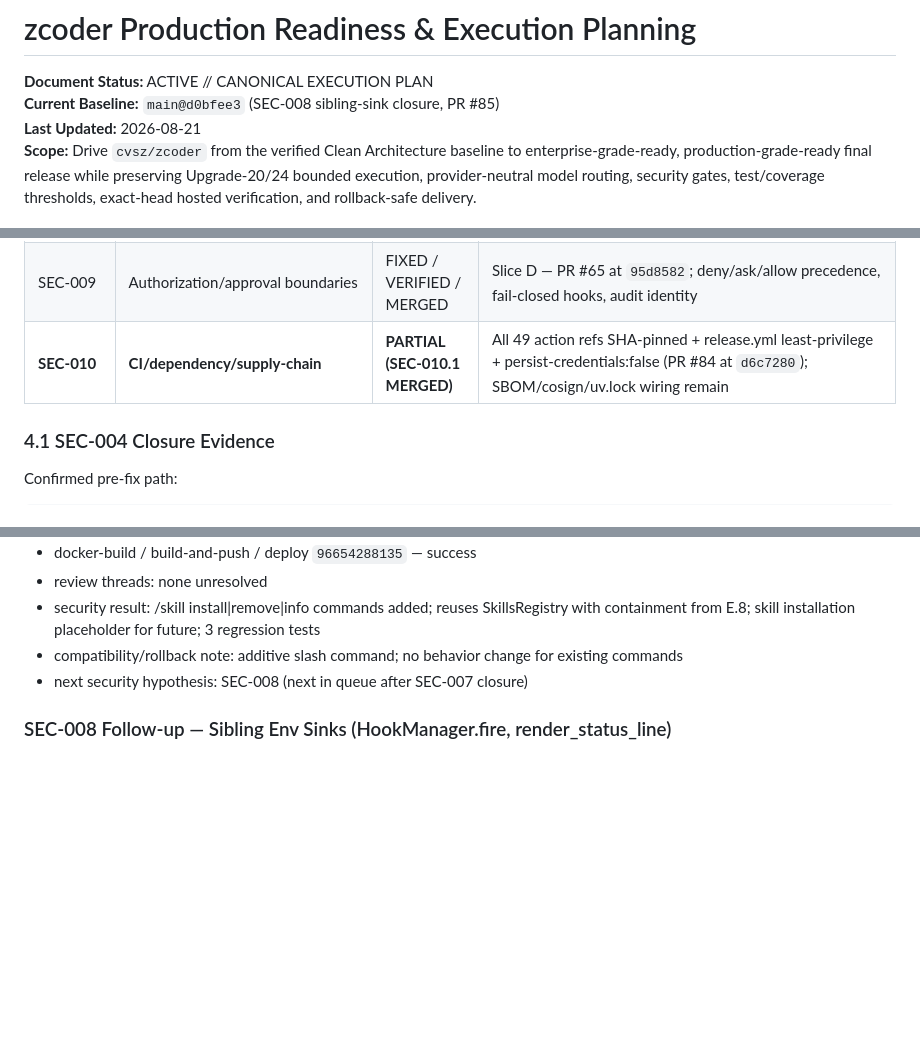
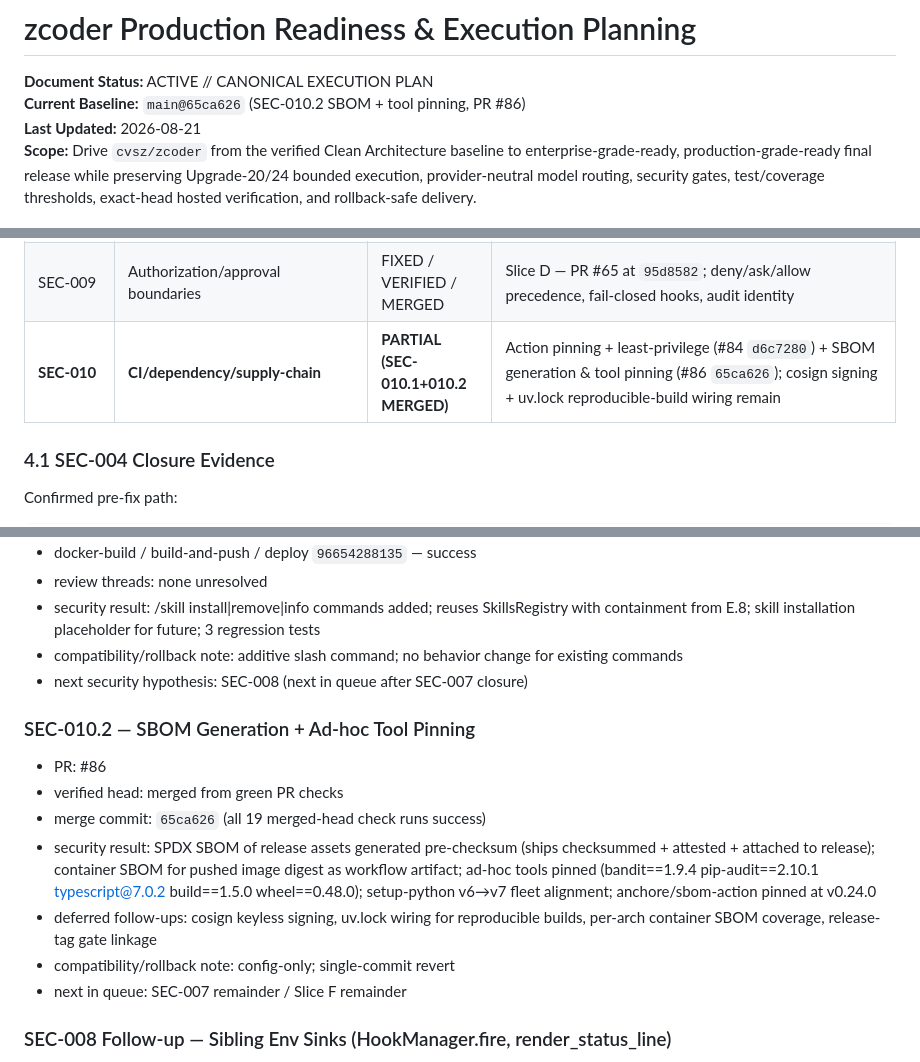
Before and after one commit to cvsz/zcoder, a Markdown page: exec-planning.md, 3 parts joined by grey strips. Rendered like a GitHub page; blank space fills up the shorter version.

Commit message:
docs: record SEC-010.2 SBOM/tool-pinning closure at exact merged head

```diff
--- a/exec-planning.md
+++ b/exec-planning.md
@@ -1,7 +1,7 @@
 # zcoder Production Readiness & Execution Planning
 
 **Document Status:** ACTIVE // CANONICAL EXECUTION PLAN
-**Current Baseline:** `main@d0bfee3` (SEC-008 sibling-sink closure, PR #85)
+**Current Baseline:** `main@65ca626` (SEC-010.2 SBOM + tool pinning, PR #86)
 **Last Updated:** 2026-08-21
 **Scope:** Drive `cvsz/zcoder` from the verified Clean Architecture baseline to enterprise-grade-ready, production-grade-ready final release while preserving Upgrade-20/24 bounded execution, provider-neutral model routing, security gates, test/coverage thresholds, exact-head hosted verification, and rollback-safe delivery.
 
@@ -65,7 +65,7 @@ Implementation is not completion. A slice is complete only when its exact PR hea
 | SEC-007 | RAG/document trust + tenant isolation | PARTIAL | Tenant-scoped memory verified (Slice E.12); document-triggered actions + tenant-scoped indexes/caches remain |
 | **SEC-008** | **Secrets/environment inheritance** | **FIXED / VERIFIED / MERGED** | PR #83 exact head `1634d94`; merge `4a00c26` (19/19 green); sibling sinks (HookManager.fire, render_status_line) closed by PR #85 merge `d0bfee3` (19/19 green) |
 | SEC-009 | Authorization/approval boundaries | FIXED / VERIFIED / MERGED | Slice D — PR #65 at `95d8582`; deny/ask/allow precedence, fail-closed hooks, audit identity |
-| **SEC-010** | **CI/dependency/supply-chain** | **PARTIAL (SEC-010.1 MERGED)** | All 49 action refs SHA-pinned + release.yml least-privilege + persist-credentials:false (PR #84 at `d6c7280`); SBOM/cosign/uv.lock wiring remain |
+| **SEC-010** | **CI/dependency/supply-chain** | **PARTIAL (SEC-010.1+010.2 MERGED)** | Action pinning + least-privilege (#84 `d6c7280`) + SBOM generation & tool pinning (#86 `65ca626`); cosign signing + uv.lock reproducible-build wiring remain |
 
 ### 4.1 SEC-004 Closure Evidence
 
@@ -738,6 +738,16 @@ Do not declare **Enterprise Final Release Complete** while any of these remain t
 - compatibility/rollback note: additive slash command; no behavior change for existing commands
 - next security hypothesis: SEC-008 (next in queue after SEC-007 closure)
 
+### SEC-010.2 — SBOM Generation + Ad-hoc Tool Pinning
+
+- PR: #86
+- verified head: merged from green PR checks
+- merge commit: `65ca626` (all 19 merged-head check runs success)
+- security result: SPDX SBOM of release assets generated pre-checksum (ships checksummed + attested + attached to release); container SBOM for pushed image digest as workflow artifact; ad-hoc tools pinned (bandit==1.9.4 pip-audit==2.10.1 typescript@7.0.2 build==1.5.0 wheel==0.48.0); setup-python v6→v7 fleet alignment; anchore/sbom-action pinned at v0.24.0
+- deferred follow-ups: cosign keyless signing, uv.lock wiring for reproducible builds, per-arch container SBOM coverage, release-tag gate linkage
+- compatibility/rollback note: config-only; single-commit revert
+- next in queue: SEC-007 remainder / Slice F remainder
+
 ### SEC-008 Follow-up — Sibling Env Sinks (HookManager.fire, render_status_line)
 
 - PR: #85
```
